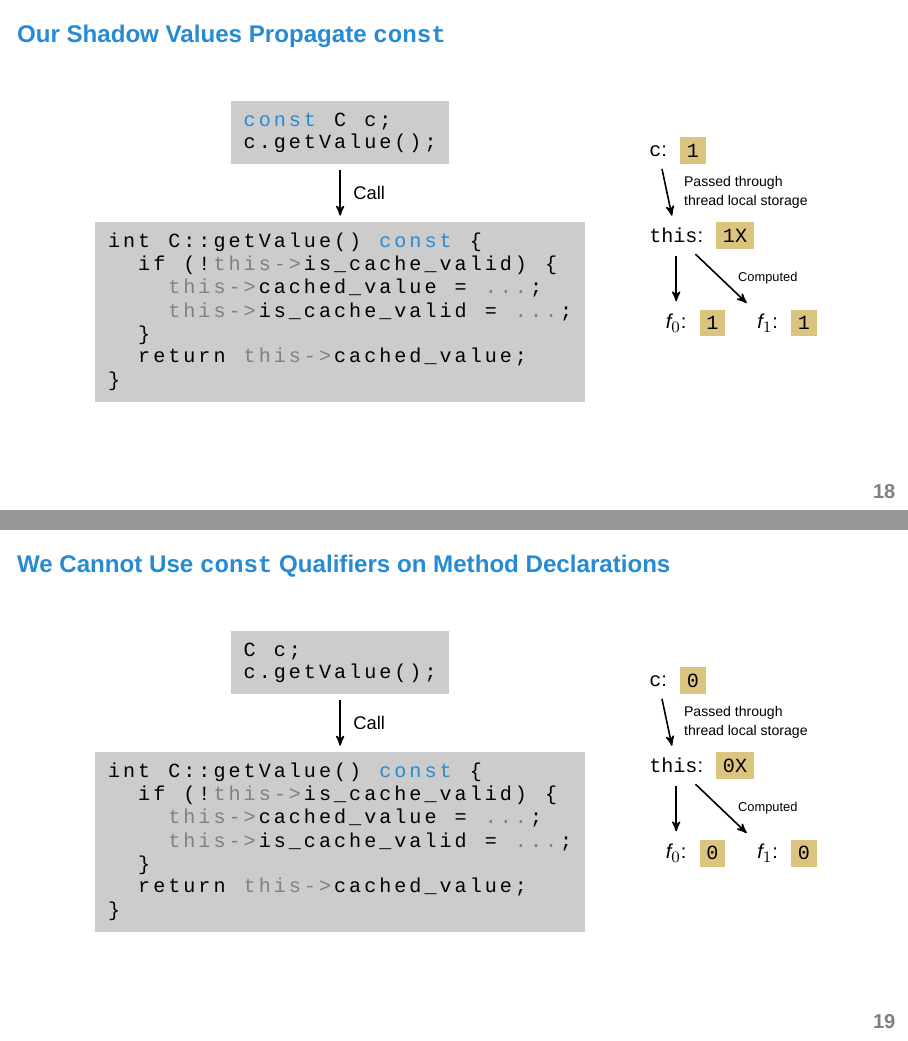
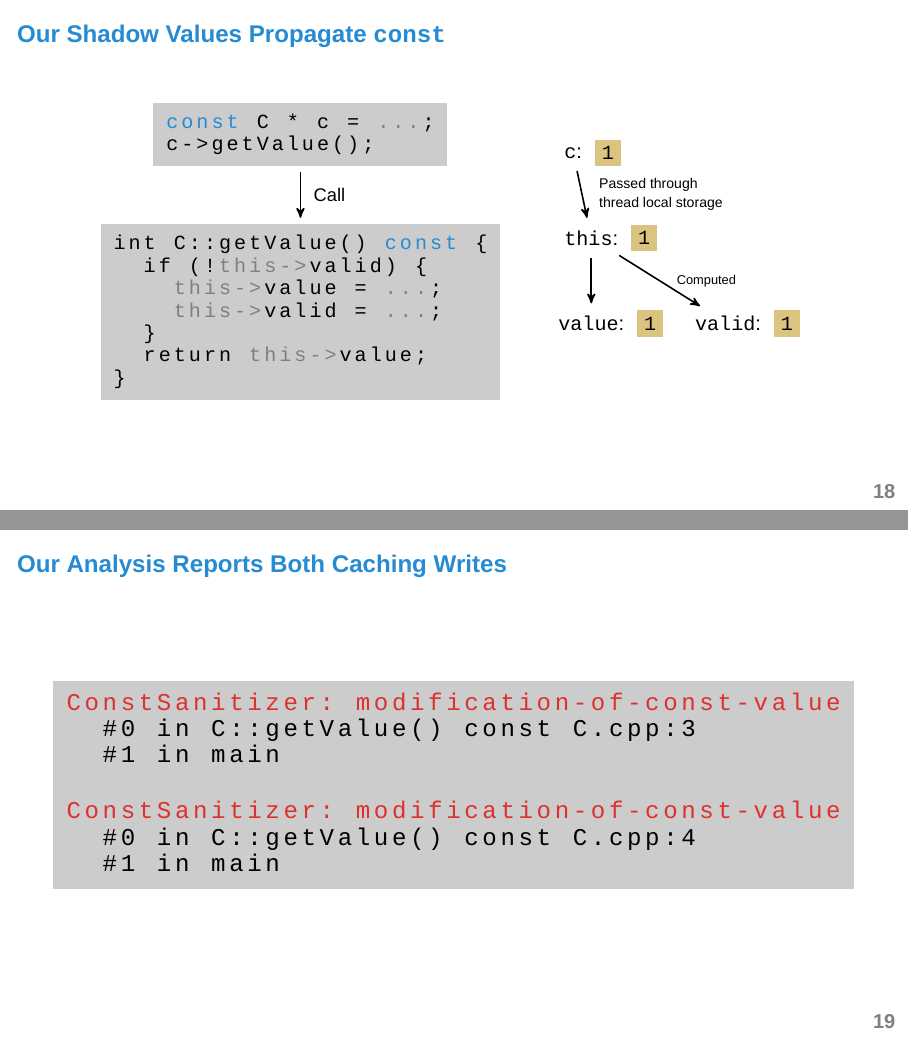
Before and after one commit to eyolfson/research-2016-ecoop-slides, LaTeX slides (slides.tex): pages 19 and 20 of 33 before the commit and pages 19 and 20 of 34 after it, joined at a grey line. Compiled offline with XeLaTeX; a missing font is replaced by an installed copy or a similar font.

Commit message:
Lots more edits

```diff
--- a/slides.tex
+++ b/slides.tex
@@ -515,43 +494,43 @@ v \& o \& i \& d \&   \& C \& : \& : \& u \& n \& r \& e \& l \& a \& t \& e \&
     \begin{tikzpicture}[remember picture,
                         overlay,
                         shift={(current page.south west)}]
-      \matrix (defn) at ($ (current page.center) - (20mm, 10mm) $) {
+      \matrix (defn) at ($ (current page.center) - (27mm, 10mm) $) {
         i \& n \& t \&   \& C \& : \& : \& g \& e \& t \& V \& a \& l \& u \& e \& ( \& ) \&   \& |[blue]|c \& |[blue]|o \& |[blue]|n \& |[blue]|s \& |[blue]|t \&   \& \{ \\
 
-  \&   \& i \& f \&  \& ( \& ! \& |[black!50]|t \& |[black!50]|h \& |[black!50]|i \& |[black!50]|s \& |[black!50]|- \& |[black!50]|> \& i \& s \& \_ \& c \& a \& c \& h \& e \& \_ \& v \& a \& l \& i \& d \& ) \&   \& \{  \\
+  \&   \& i \& f \&  \& ( \& ! \& |[black!50]|t \& |[black!50]|h \& |[black!50]|i \& |[black!50]|s \& |[black!50]|- \& |[black!50]|> \& v \& a \& l \& i \& d \& ) \&   \& \{  \\
 
-  \&   \&   \&   \& |[black!50]|t \& |[black!50]|h \& |[black!50]|i \& |[black!50]|s \& |[black!50]|- \& |[black!50]|> \& c \& a \& c \& h \& e \& d \& \_ \& v \& a \& l \& u \& e \&   \& = \&   \& |[black!50]|. \& |[black!50]|. \& |[black!50]|. \& ; \\
+  \&   \&   \&   \& |[black!50]|t \& |[black!50]|h \& |[black!50]|i \& |[black!50]|s \& |[black!50]|- \& |[black!50]|> \& v \& a \& l \& u \& e \&   \& = \&   \& |[black!50]|. \& |[black!50]|. \& |[black!50]|. \& ; \\
 
-  \&   \&   \&   \& |[black!50]|t \& |[black!50]|h \& |[black!50]|i \& |[black!50]|s \& |[black!50]|- \& |[black!50]|> \& i \& s \& \_ \& c \& a \& c \& h \& e \& \_ \& v \& a \& l \& i \& d \&   \& = \&   \& |[black!50]|. \& |[black!50]|. \& |[black!50]|. \& ; \\
+  \&   \&   \&   \& |[black!50]|t \& |[black!50]|h \& |[black!50]|i \& |[black!50]|s \& |[black!50]|- \& |[black!50]|> \& v \& a \& l \& i \& d \&   \& = \&   \& |[black!50]|. \& |[black!50]|. \& |[black!50]|. \& ; \\
 
         \& \& \} \\
 
-  \&   \& r \& e \& t \& u \& r \& n \&   \& |[black!50]|t \& |[black!50]|h \& |[black!50]|i \& |[black!50]|s \& |[black!50]|- \& |[black!50]|> \& c \& a \& c \& h \& e \& d \& \_ \& v \& a \& l \& u \& e \& ; \\
+  \&   \& r \& e \& t \& u \& r \& n \&   \& |[black!50]|t \& |[black!50]|h \& |[black!50]|i \& |[black!50]|s \& |[black!50]|- \& |[black!50]|> \& v \& a \& l \& u \& e \& ; \\
 
         \} \\
       };
 
       \matrix (call) [above=of defn] {
         |[blue]|c \& |[blue]|o \& |[blue]|n \& |[blue]|s \& |[blue]|t \& \& C
-        \&  \& c \& ; \\
+        \& \& * \& \& c \& \& = \& \& |[black!50]|. \& |[black!50]|. \& |[black!50]|. \& ; \\
 
-        c \& . \& g \& e \& t \& V \& a \& l \& u \& e \& ( \& ) \& ; \\
+        c \& - \& > \& g \& e \& t \& V \& a \& l \& u \& e \& ( \& ) \& ; \\
       };
 
       \draw [arrow] (call) -- node [right, xshift=1mm] {\normalsize Call} (defn);
 
       \node (sv2) [right=of defn.north east, anchor=north west] {\texttt{this}:};
-      \node [fill=yellow!50, node distance=1mm, right=of sv2] {\texttt{1X}};
+      \node [fill=yellow!50, node distance=1mm, right=of sv2] {\texttt{1}};
 
       \node (sv1) [node distance=15mm, above=of sv2.west, anchor=west] {\texttt{c}:};
       \node [fill=yellow!50, node distance=1mm, right=of sv1] {\texttt{1}};
 
       \draw [arrow] (sv1) -- node [scale=0.7, right, align=left, xshift=3mm] {Passed through\\thread local storage} (sv2);
 
-      \node [below=of sv2] (sv3) {$f_0$:};
+      \node [below=of sv2] (sv3) {\texttt{value}:};
       \node [fill=yellow!50, node distance=1mm, right=of sv3] {\texttt{1}};
 
-      \node [right=of sv3] (sv4) {$f_1$:};
+      \node [right=of sv3] (sv4) {\texttt{valid}:};
       \node [fill=yellow!50, node distance=1mm, right=of sv4] {\texttt{1}};
 
       \draw [arrow] (sv2) -- (sv3);
@@ -560,47 +539,72 @@ v \& o \& i \& d \&   \& C \& : \& : \& u \& n \& r \& e \& l \& a \& t \& e \&
   \end{frame}
 
   \begin{frame}
-    \frametitle{We Cannot Use \const{} Qualifiers on Method Declarations}
+    \frametitle{Our Analysis Reports Both Caching Writes}
+    \Large
+    \begin{tikzpicture}[remember picture,
+                        overlay,
+                        shift={(current page.south west)}]
+      \matrix at (current page.center) {
+        |[red]|C \& |[red]|o \& |[red]|n \& |[red]|s \& |[red]|t \& |[red]|S \& |[red]|a \& |[red]|n \& |[red]|i \& |[red]|t \& |[red]|i \& |[red]|z \& |[red]|e \& |[red]|r \& |[red]|: \& \& |[red]| m \& |[red]|o \& |[red]|d \& |[red]|i \& |[red]|f \& |[red]|i \& |[red]|c \& |[red]|a \& |[red]|t \& |[red]|i \& |[red]|o \& |[red]|n \& |[red]|- \& |[red]|o \& |[red]|f \& |[red]|- \& |[red]|c \& |[red]|o \& |[red]|n \& |[red]|s \& |[red]|t \& |[red]|- \& |[red]|v \& |[red]|a \& |[red]|l \& |[red]|u \& |[red]|e \\
+
+\& \& \# \& 0 \& \& i \& n \& \& C \& : \& : \& g \& e \& t \& V \& a \& l \& u \& e \& ( \& ) \& \& c \& o \& n \& s \& t \& \& C \& . \& c \& p \& p \& : \& 3 \\
+
+\& \& \# \& 1 \& \& i \& n \& \& m \& a \& i \& n \\
+
+        \\
+
+        \\
+        |[red]|C \& |[red]|o \& |[red]|n \& |[red]|s \& |[red]|t \& |[red]|S \& |[red]|a \& |[red]|n \& |[red]|i \& |[red]|t \& |[red]|i \& |[red]|z \& |[red]|e \& |[red]|r \& |[red]|: \& \& |[red]| m \& |[red]|o \& |[red]|d \& |[red]|i \& |[red]|f \& |[red]|i \& |[red]|c \& |[red]|a \& |[red]|t \& |[red]|i \& |[red]|o \& |[red]|n \& |[red]|- \& |[red]|o \& |[red]|f \& |[red]|- \& |[red]|c \& |[red]|o \& |[red]|n \& |[red]|s \& |[red]|t \& |[red]|- \& |[red]|v \& |[red]|a \& |[red]|l \& |[red]|u \& |[red]|e \\
+
+\& \& \# \& 0 \& \& i \& n \& \& C \& : \& : \& g \& e \& t \& V \& a \& l \& u \& e \& ( \& ) \& \& c \& o \& n \& s \& t \& \& C \& . \& c \& p \& p \& : \& 4 \\
+
+\& \& \# \& 1 \& \& i \& n \& \& m \& a \& i \& n \\
+      };
+    \end{tikzpicture}
+  \end{frame}
+
+  \begin{frame}
+    \frametitle{For Objects We Use the \const{}-ness of Caller}
     \large
     \begin{tikzpicture}[remember picture,
                         overlay,
                         shift={(current page.south west)}]
-      \matrix (defn) at ($ (current page.center) - (20mm, 10mm) $) {
+      \matrix (defn) at ($ (current page.center) - (27mm, 10mm) $) {
         i \& n \& t \&   \& C \& : \& : \& g \& e \& t \& V \& a \& l \& u \& e \& ( \& ) \&   \& |[blue]|c \& |[blue]|o \& |[blue]|n \& |[blue]|s \& |[blue]|t \&   \& \{ \\
 
-  \&   \& i \& f \&  \& ( \& ! \& |[black!50]|t \& |[black!50]|h \& |[black!50]|i \& |[black!50]|s \& |[black!50]|- \& |[black!50]|> \& i \& s \& \_ \& c \& a \& c \& h \& e \& \_ \& v \& a \& l \& i \& d \& ) \&   \& \{  \\
+  \&   \& i \& f \&  \& ( \& ! \& |[black!50]|t \& |[black!50]|h \& |[black!50]|i \& |[black!50]|s \& |[black!50]|- \& |[black!50]|> \& v \& a \& l \& i \& d \& ) \&   \& \{  \\
 
-  \&   \&   \&   \& |[black!50]|t \& |[black!50]|h \& |[black!50]|i \& |[black!50]|s \& |[black!50]|- \& |[black!50]|> \& c \& a \& c \& h \& e \& d \& \_ \& v \& a \& l \& u \& e \&   \& = \&   \& |[black!50]|. \& |[black!50]|. \& |[black!50]|. \& ; \\
+  \&   \&   \&   \& |[black!50]|t \& |[black!50]|h \& |[black!50]|i \& |[black!50]|s \& |[black!50]|- \& |[black!50]|> \& v \& a \& l \& u \& e \&   \& = \&   \& |[black!50]|. \& |[black!50]|. \& |[black!50]|. \& ; \\
 
-  \&   \&   \&   \& |[black!50]|t \& |[black!50]|h \& |[black!50]|i \& |[black!50]|s \& |[black!50]|- \& |[black!50]|> \& i \& s \& \_ \& c \& a \& c \& h \& e \& \_ \& v \& a \& l \& i \& d \&   \& = \&   \& |[black!50]|. \& |[black!50]|. \& |[black!50]|. \& ; \\
+  \&   \&   \&   \& |[black!50]|t \& |[black!50]|h \& |[black!50]|i \& |[black!50]|s \& |[black!50]|- \& |[black!50]|> \& v \& a \& l \& i \& d \&   \& = \&   \& |[black!50]|. \& |[black!50]|. \& |[black!50]|. \& ; \\
 
         \& \& \} \\
 
-  \&   \& r \& e \& t \& u \& r \& n \&   \& |[black!50]|t \& |[black!50]|h \& |[black!50]|i \& |[black!50]|s \& |[black!50]|- \& |[black!50]|> \& c \& a \& c \& h \& e \& d \& \_ \& v \& a \& l \& u \& e \& ; \\
+  \&   \& r \& e \& t \& u \& r \& n \&   \& |[black!50]|t \& |[black!50]|h \& |[black!50]|i \& |[black!50]|s \& |[black!50]|- \& |[black!50]|> \& v \& a \& l \& u \& e \& ; \\
 
         \} \\
       };
 
       \matrix (call) [above=of defn] {
-        C \&  \& c \& ; \\
+        C \& \& * \& \& c \& \& = \& \& |[black!50]|. \& |[black!50]|. \& |[black!50]|. \& ; \\
 
-        c \& . \& g \& e \& t \& V \& a \& l \& u \& e \& ( \& ) \& ; \\
+        c \& - \& > \& g \& e \& t \& V \& a \& l \& u \& e \& ( \& ) \& ; \\
       };
 
       \draw [arrow] (call) -- node [right, xshift=1mm] {\normalsize Call} (defn);
 
       \node (sv2) [right=of defn.north east, anchor=north west] {\texttt{this}:};
-      \node [fill=yellow!50, node distance=1mm, right=of sv2] {\texttt{0X}};
+      \node [fill=yellow!50, node distance=1mm, right=of sv2] {\texttt{0}};
 
       \node (sv1) [node distance=15mm, above=of sv2.west, anchor=west] {\texttt{c}:};
       \node [fill=yellow!50, node distance=1mm, right=of sv1] {\texttt{0}};
 
       \draw [arrow] (sv1) -- node [scale=0.7, right, align=left, xshift=3mm] {Passed through\\thread local storage} (sv2);
 
-      \node [below=of sv2] (sv3) {$f_0$:};
+      \node [below=of sv2] (sv3) {\texttt{value}:};
       \node [fill=yellow!50, node distance=1mm, right=of sv3] {\texttt{0}};
 
-      \node [right=of sv3] (sv4) {$f_1$:};
+      \node [right=of sv3] (sv4) {\texttt{valid}:};
       \node [fill=yellow!50, node distance=1mm, right=of sv4] {\texttt{0}};
 
       \draw [arrow] (sv2) -- (sv3);
```
Also changed, not shown: slides.tex (39 more changed lines).
